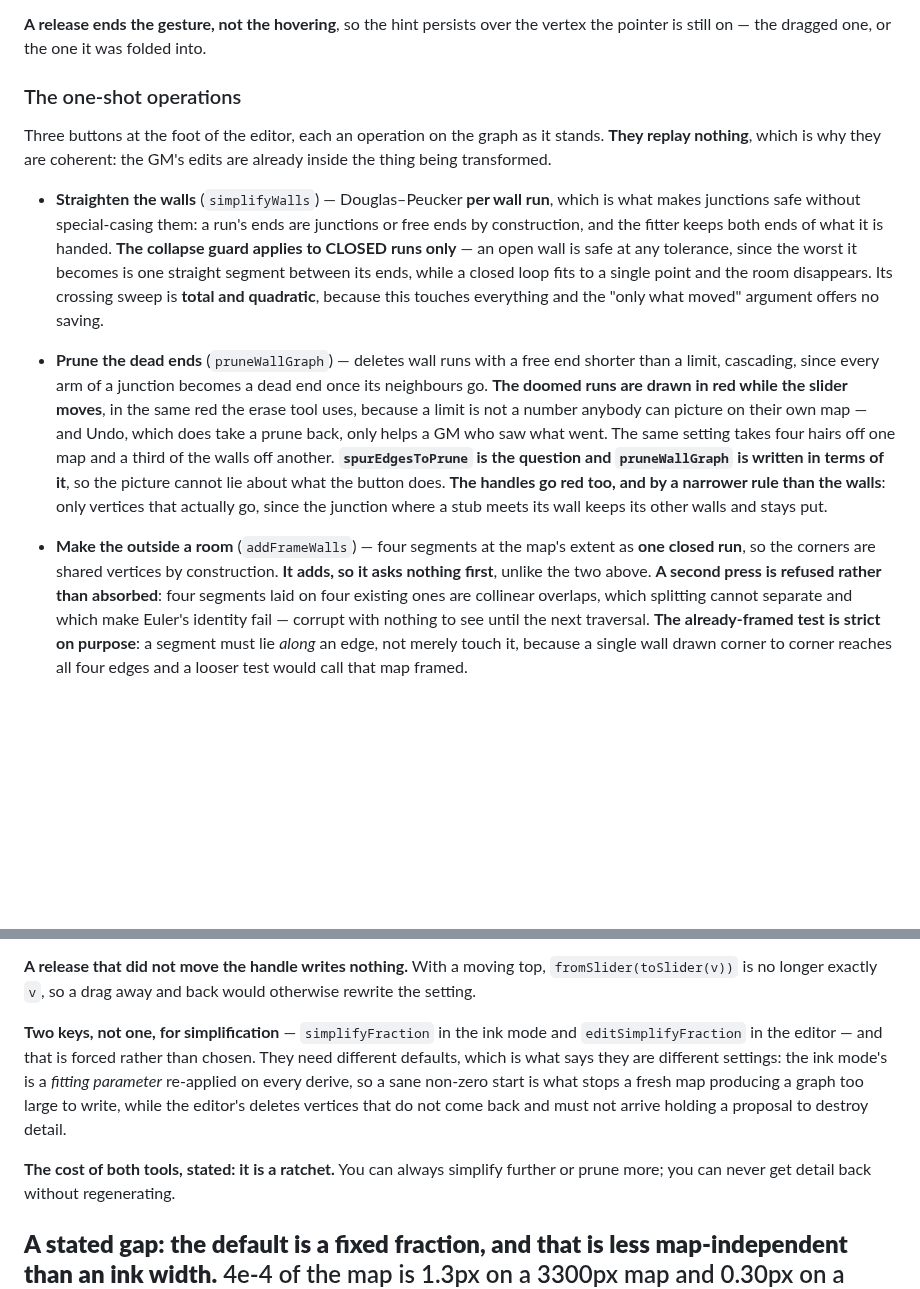
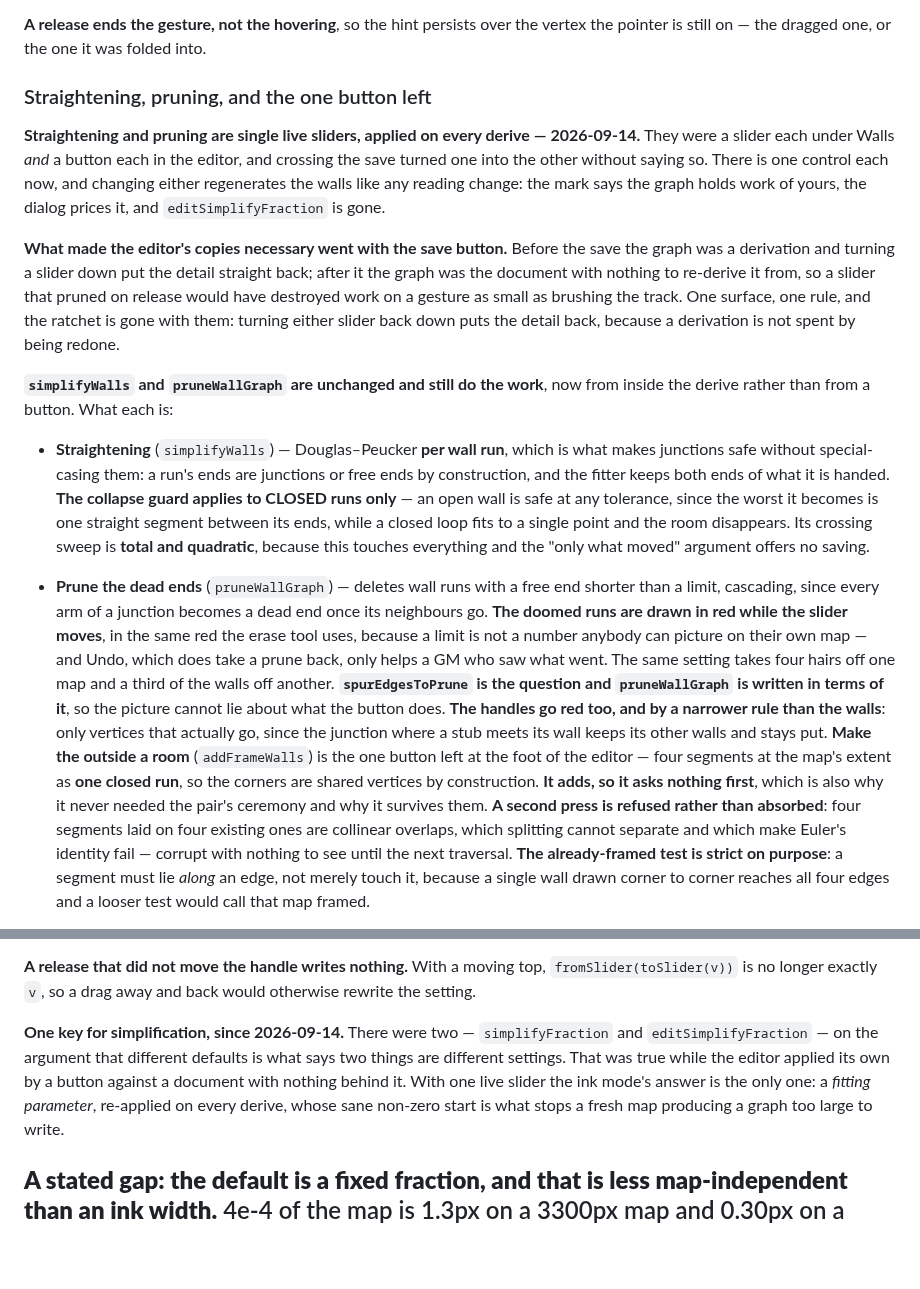
Before and after one commit to CaptainChocolatedessert/fog-nudger, a Markdown page: DESIGN.md, 2 parts joined by grey strips. Drawn GitHub-style; blank space fills up the shorter version.

Commit message:
Bring the design record in line with one straighten, one prune, one rule
Co-Authored-By: Claude Opus 5 <noreply@anthropic.com>

```diff
--- a/DESIGN.md
+++ b/DESIGN.md
@@ -1266,13 +1266,25 @@ point.
 **A release ends the gesture, not the hovering**, so the hint persists over the vertex the pointer is
 still on — the dragged one, or the one it was folded into.
 
-### The one-shot operations
-
-Three buttons at the foot of the editor, each an operation on the graph as it stands. **They replay
-nothing**, which is why they are coherent: the GM's edits are already inside the
-thing being transformed.
-
-- **Straighten the walls** (`simplifyWalls`) — Douglas–Peucker **per wall run**, which is what makes
+### Straightening, pruning, and the one button left
+
+**Straightening and pruning are single live sliders, applied on every derive — 2026-09-14.** They
+were a slider each under Walls *and* a button each in the editor, and crossing the save turned one
+into the other without saying so. There is one control each now, and changing either regenerates the
+walls like any reading change: the mark says the graph holds work of yours, the dialog prices it, and
+`editSimplifyFraction` is gone.
+
+**What made the editor's copies necessary went with the save button.** Before the save the graph was
+a derivation and turning a slider down put the detail straight back; after it the graph was the
+document with nothing to re-derive it from, so a slider that pruned on release would have destroyed
+work on a gesture as small as brushing the track. One surface, one rule, and the ratchet is gone with
+them: turning either slider back down puts the detail back, because a derivation is not spent by
+being redone.
+
+**`simplifyWalls` and `pruneWallGraph` are unchanged and still do the work**, now from inside the
+derive rather than from a button. What each is:
+
+- **Straightening** (`simplifyWalls`) — Douglas–Peucker **per wall run**, which is what makes
   junctions safe without special-casing them: a run's ends are junctions or free ends by construction,
   and the fitter keeps both ends of what it is handed. **The collapse guard applies to CLOSED runs
   only** — an open wall is safe at any tolerance, since the worst it becomes is one straight segment
@@ -1289,9 +1301,10 @@ thing being transformed.
   what the button does. **The handles go red too, and by a narrower rule than the walls**: only
   vertices that actually go, since the junction where a stub meets its wall keeps its other walls and
   stays put.
-- **Make the outside a room** (`addFrameWalls`) — four segments at the map's extent as **one closed run**,
-  so the corners are shared vertices by construction. **It adds, so it asks nothing first**, unlike the
-  two above. **A second press is refused rather than absorbed**: four segments laid on four existing
+**Make the outside a room** (`addFrameWalls`) is the one button left at the foot of the editor —
+four segments at the map's extent as **one closed run**, so the corners are shared vertices by
+construction. **It adds, so it asks nothing first**, which is also why it never needed the pair's
+ceremony and why it survives them. **A second press is refused rather than absorbed**: four segments laid on four existing
   ones are collinear overlaps, which splitting cannot separate and which make Euler's identity fail —
   corrupt with nothing to see until the next traversal. **The already-framed test is strict on
   purpose**: a segment must lie *along* an edge, not merely touch it, because a single wall drawn
@@ -1356,14 +1369,12 @@ Three details that were each learned the hard way:
 **A release that did not move the handle writes nothing.** With a moving top, `fromSlider(toSlider(v))`
 is no longer exactly `v`, so a drag away and back would otherwise rewrite the setting.
 
-**Two keys, not one, for simplification** — `simplifyFraction` in the ink mode and `editSimplifyFraction`
-in the editor — and that is forced rather than chosen. They need different defaults, which is what says
-they are different settings: the ink mode's is a *fitting parameter* re-applied on every derive, so a
-sane non-zero start is what stops a fresh map producing a graph too large to write, while the editor's
-deletes vertices that do not come back and must not arrive holding a proposal to destroy detail.
-
-**The cost of both tools, stated: it is a ratchet.** You can always simplify further or prune more; you
-can never get detail back without regenerating.
+**One key for simplification, since 2026-09-14.** There were two — `simplifyFraction` and
+`editSimplifyFraction` — on the argument that different defaults is what says two things are
+different settings. That was true while the editor applied its own by a button against a document
+with nothing behind it. With one live slider the ink mode's answer is the only one: a *fitting
+parameter*, re-applied on every derive, whose sane non-zero start is what stops a fresh map producing
+a graph too large to write.
 
 **A stated gap: the default is a fixed fraction, and that is less map-independent than an ink width.**
 4e-4 of the map is 1.3px on a 3300px map and 0.30px on a smaller one — sub-pixel, so very nearly no
```
Also changed, not shown: other parts of DESIGN.md (+53 -62 lines).
